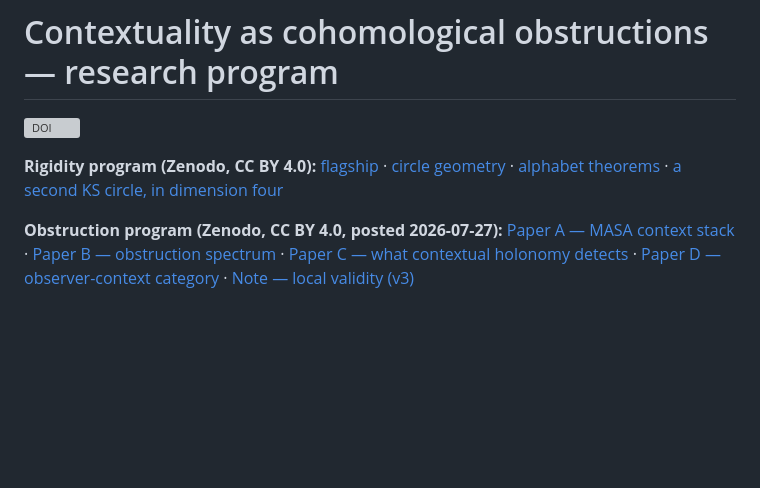
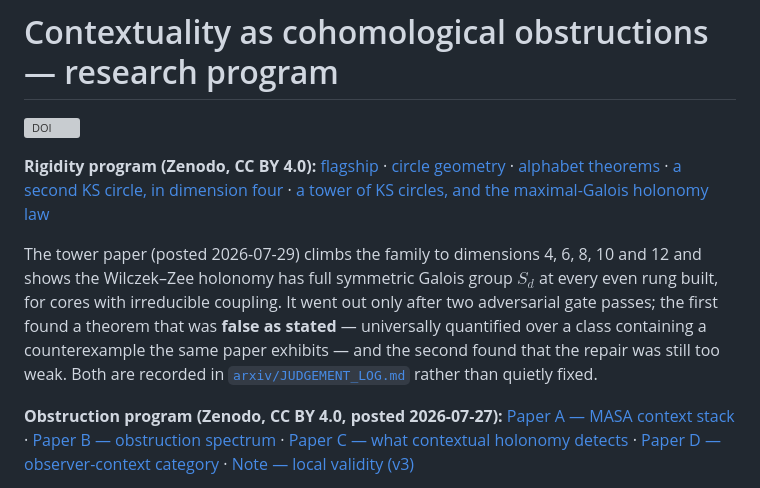
Before and after one commit to manuflog/contextuality-obstructions, a Markdown page: README.md, the part around the change. GitHub-like rendering; blank space fills up the shorter version; grey boxes are pictures that could not be loaded.

Commit message:
README: add the tower paper (paper 5), posted 2026-07-29
Concept DOI 10.5281/zenodo.21680457. Records that the pre-posting gate found
a false theorem in the draft and that the first repair was itself insufficient;
details in arxiv/JUDGEMENT_LOG.md.

```diff
--- a/README.md
+++ b/README.md
@@ -6,7 +6,15 @@
 [flagship](https://doi.org/10.5281/zenodo.21488473) ·
 [circle geometry](https://doi.org/10.5281/zenodo.21498342) ·
 [alphabet theorems](https://doi.org/10.5281/zenodo.21498385) ·
-[a second KS circle, in dimension four](https://doi.org/10.5281/zenodo.21516711)
+[a second KS circle, in dimension four](https://doi.org/10.5281/zenodo.21516711) ·
+[a tower of KS circles, and the maximal-Galois holonomy law](https://doi.org/10.5281/zenodo.21680457)
+
+The tower paper (posted 2026-07-29) climbs the family to dimensions 4, 6, 8, 10 and 12 and shows
+the Wilczek–Zee holonomy has full symmetric Galois group $S_d$ at every even rung built, for cores
+with irreducible coupling. It went out only after two adversarial gate passes; the first found a
+theorem that was **false as stated** — universally quantified over a class containing a
+counterexample the same paper exhibits — and the second found that the repair was still too weak.
+Both are recorded in [`arxiv/JUDGEMENT_LOG.md`](arxiv/JUDGEMENT_LOG.md) rather than quietly fixed.
 
 **Obstruction program (Zenodo, CC BY 4.0, posted 2026-07-27):**
 [Paper A — MASA context stack](https://doi.org/10.5281/zenodo.21630431) ·
```
